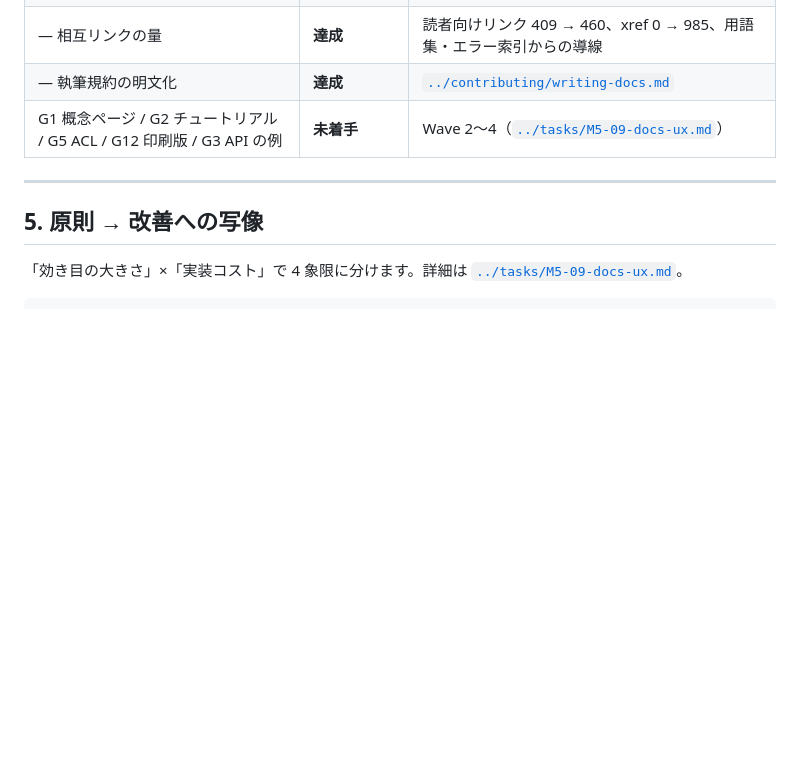
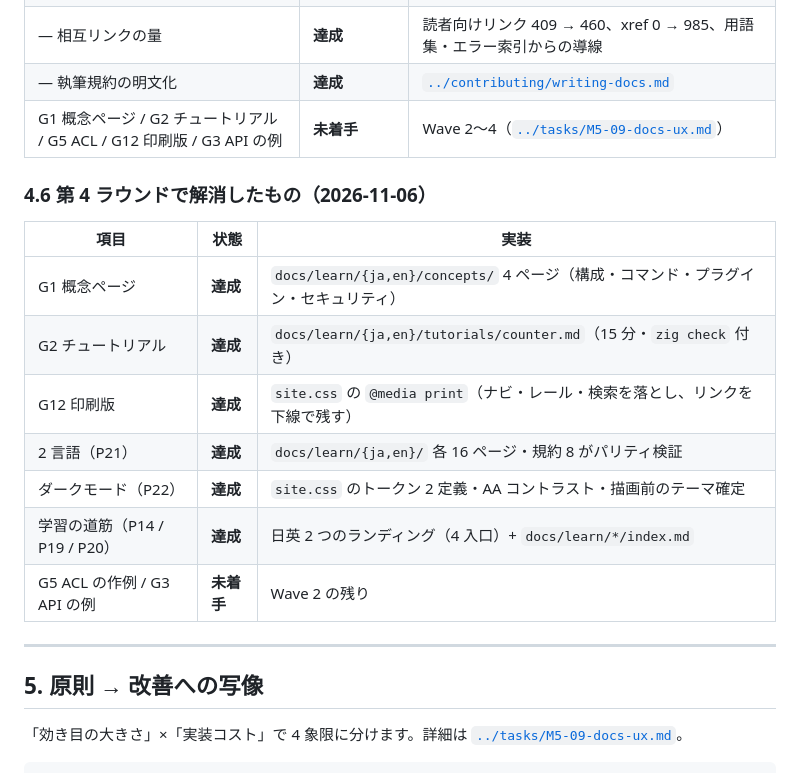
Before and after one commit to umiturtle/Z-Ts, a Markdown page: docs/architecture/docs-as-a-product.md, the part around one of its changes. Drawn GitHub-style; blank space fills up the shorter version.

```diff
--- a/docs/architecture/docs-as-a-product.md
+++ b/docs/architecture/docs-as-a-product.md
@@ -594,6 +629,18 @@ OK docsite pages=197 links=468 assets=12895 words=460868 bytes=5452965 demos=60
 | — 執筆規約の明文化 | **達成** | [`../contributing/writing-docs.md`](../contributing/writing-docs.md) |
 | G1 概念ページ / G2 チュートリアル / G5 ACL / G12 印刷版 / G3 API の例 | **未着手** | Wave 2〜4（[`../tasks/M5-09-docs-ux.md`](../tasks/M5-09-docs-ux.md)） |
 
+### 4.6 第 4 ラウンドで解消したもの（2026-11-06）
+
+| 項目 | 状態 | 実装 |
+|---|---|---|
+| G1 概念ページ | **達成** | `docs/learn/{ja,en}/concepts/` 4 ページ（構成・コマンド・プラグイン・セキュリティ） |
+| G2 チュートリアル | **達成** | `docs/learn/{ja,en}/tutorials/counter.md`（15 分・`zig check` 付き） |
+| G12 印刷版 | **達成** | `site.css` の `@media print`（ナビ・レール・検索を落とし、リンクを下線で残す） |
+| 2 言語（P21） | **達成** | `docs/learn/{ja,en}/` 各 16 ページ・規約 8 がパリティ検証 |
+| ダークモード（P22） | **達成** | `site.css` のトークン 2 定義・AA コントラスト・描画前のテーマ確定 |
+| 学習の道筋（P14 / P19 / P20） | **達成** | 日英 2 つのランディング（4 入口）+ `docs/learn/*/index.md` |
+| G5 ACL の作例 / G3 API の例 | **未着手** | Wave 2 の残り |
+
 ---
 
 ## 5. 原則 → 改善への写像
```
Also changed, not shown: other parts of docs/architecture/docs-as-a-product.md (+37 -2 lines).
